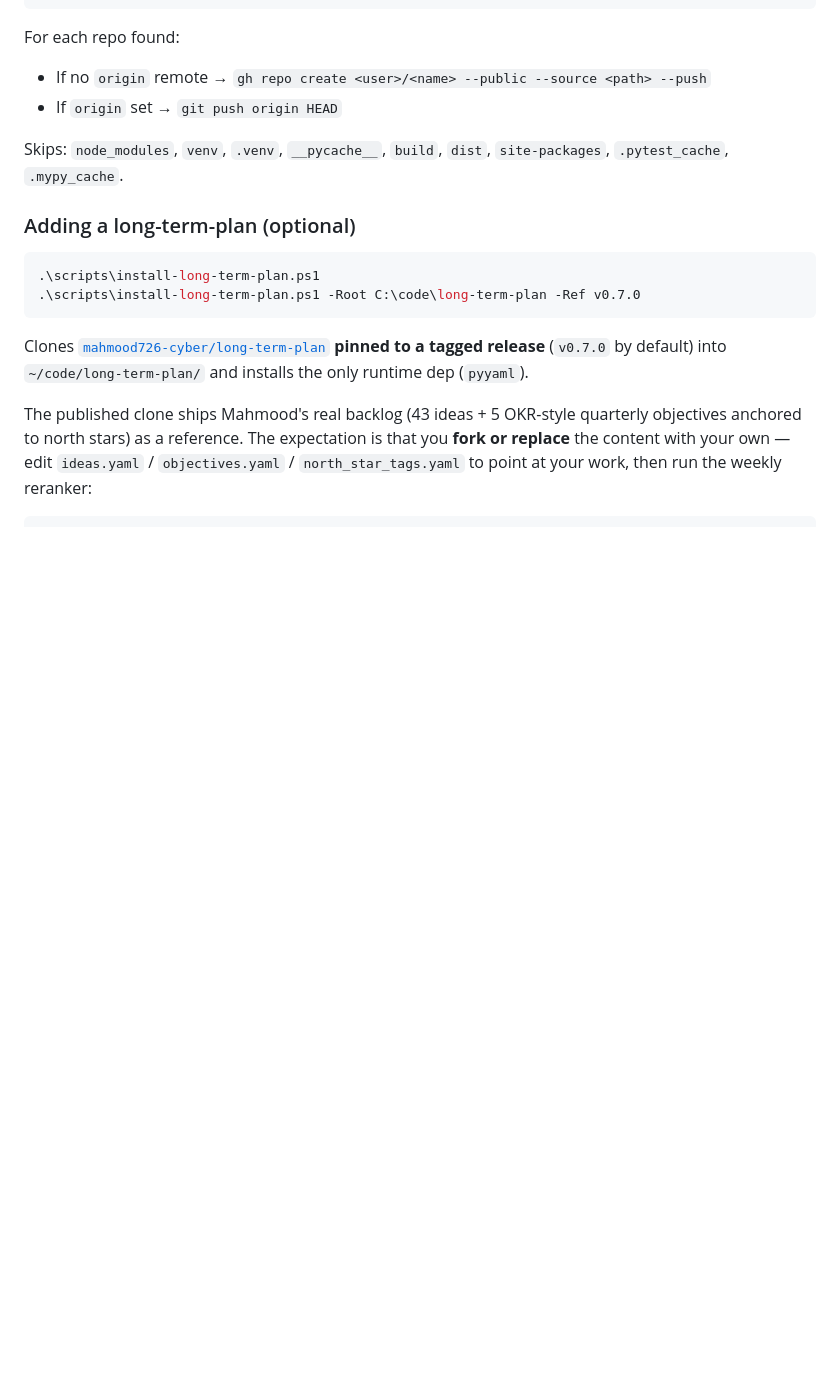
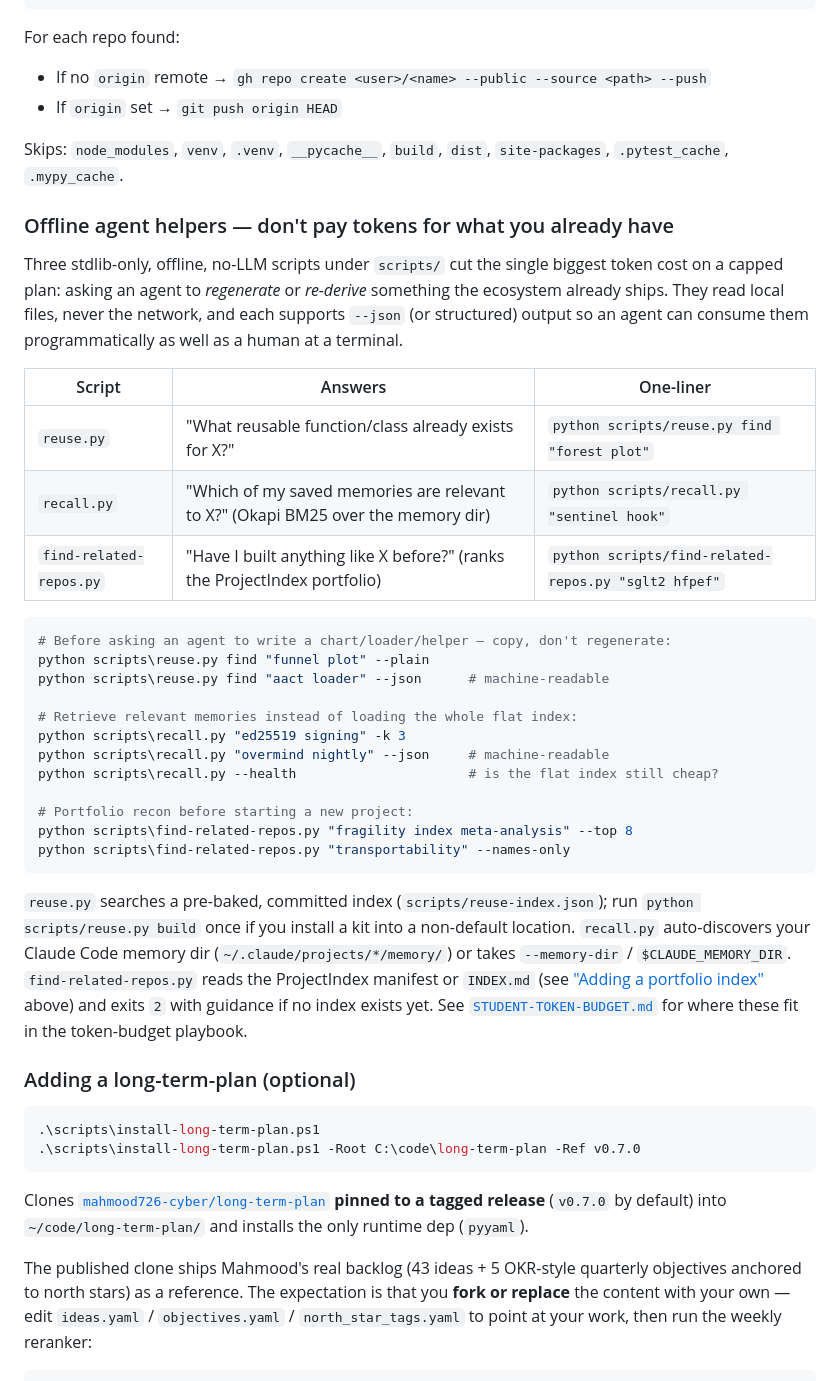
Before and after one commit to mahmood726-cyber/e156-ecosystem-starter, a Markdown page: README.md, the part around the change. Drawn GitHub-style; blank space fills up the shorter version.

Commit message:
docs: document the three offline agent helper scripts
reuse.py, recall.py, and find-related-repos.py are built + tested but were
undiscoverable: recall.py and find-related-repos.py appeared in no
user-facing doc, and none of the three were in the README. Add a README
"Offline agent helpers" section (with a comparison table) and extend the
token-budget playbook so recall/find-related sit alongside reuse.

Docs-only; no code change. Suite unchanged at 55 passed.

Co-Authored-By: Claude Opus 4.8 (1M context) <noreply@anthropic.com>

````diff
--- a/README.md
+++ b/README.md
@@ -187,6 +187,45 @@ For each repo found:
 Skips: `node_modules`, `venv`, `.venv`, `__pycache__`, `build`, `dist`,
 `site-packages`, `.pytest_cache`, `.mypy_cache`.
 
+### Offline agent helpers — don't pay tokens for what you already have
+
+Three stdlib-only, offline, no-LLM scripts under `scripts/` cut the single
+biggest token cost on a capped plan: asking an agent to *regenerate* or
+*re-derive* something the ecosystem already ships. They read local files, never
+the network, and each supports `--json` (or structured) output so an agent can
+consume them programmatically as well as a human at a terminal.
+
+| Script | Answers | One-liner |
+|---|---|---|
+| `reuse.py` | "What reusable function/class already exists for X?" | `python scripts/reuse.py find "forest plot"` |
+| `recall.py` | "Which of my saved memories are relevant to X?" (Okapi BM25 over the memory dir) | `python scripts/recall.py "sentinel hook"` |
+| `find-related-repos.py` | "Have I built anything like X before?" (ranks the ProjectIndex portfolio) | `python scripts/find-related-repos.py "sglt2 hfpef"` |
+
+```powershell
+# Before asking an agent to write a chart/loader/helper — copy, don't regenerate:
+python scripts\reuse.py find "funnel plot" --plain
+python scripts\reuse.py find "aact loader" --json      # machine-readable
+
+# Retrieve relevant memories instead of loading the whole flat index:
+python scripts\recall.py "ed25519 signing" -k 3
+python scripts\recall.py "overmind nightly" --json     # machine-readable
+python scripts\recall.py --health                      # is the flat index still cheap?
+
+# Portfolio recon before starting a new project:
+python scripts\find-related-repos.py "fragility index meta-analysis" --top 8
+python scripts\find-related-repos.py "transportability" --names-only
+```
+
+`reuse.py` searches a pre-baked, committed index (`scripts/reuse-index.json`);
+run `python scripts/reuse.py build` once if you install a kit into a
+non-default location. `recall.py` auto-discovers your Claude Code memory dir
+(`~/.claude/projects/*/memory/`) or takes `--memory-dir` / `$CLAUDE_MEMORY_DIR`.
+`find-related-repos.py` reads the ProjectIndex manifest or `INDEX.md` (see
+["Adding a portfolio index"](#adding-a-portfolio-index-v030) above) and exits
+`2` with guidance if no index exists yet. See
+[`STUDENT-TOKEN-BUDGET.md`](STUDENT-TOKEN-BUDGET.md) for where these fit in the
+token-budget playbook.
+
 ### Adding a long-term-plan (optional)
 
 ```powershell
````
Also changed, not shown: STUDENT-TOKEN-BUDGET.md (+21 -0 lines).
